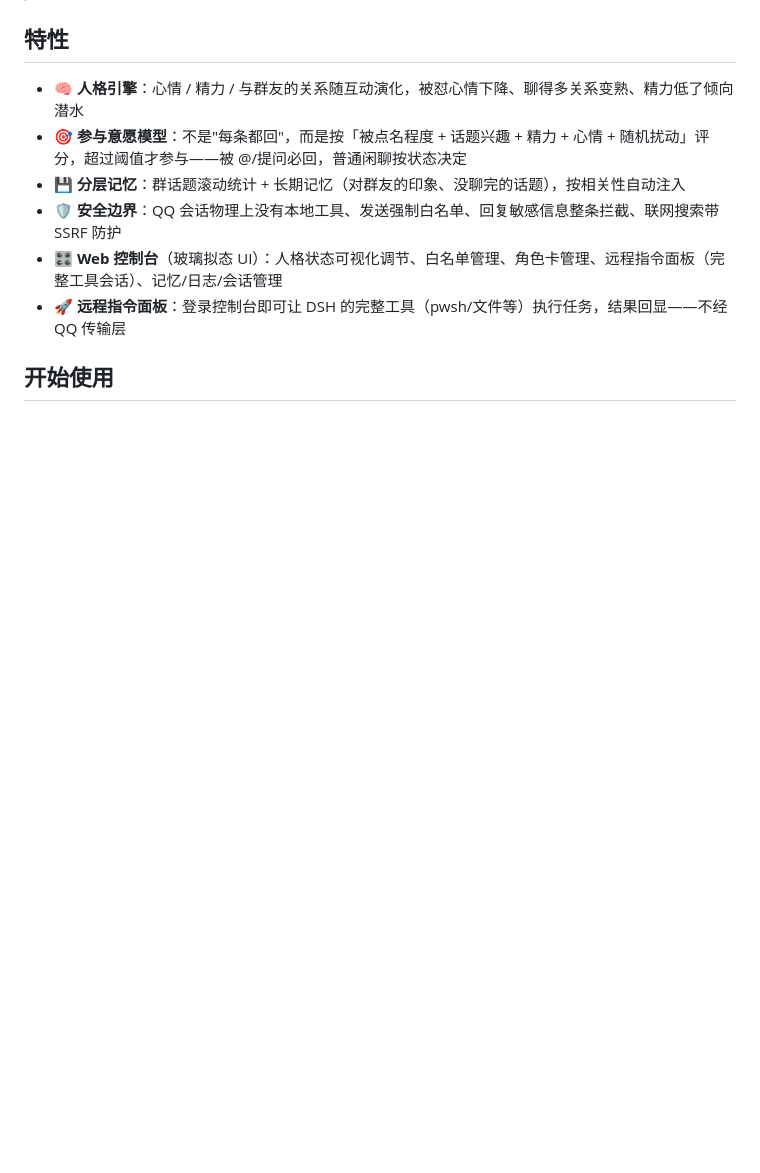
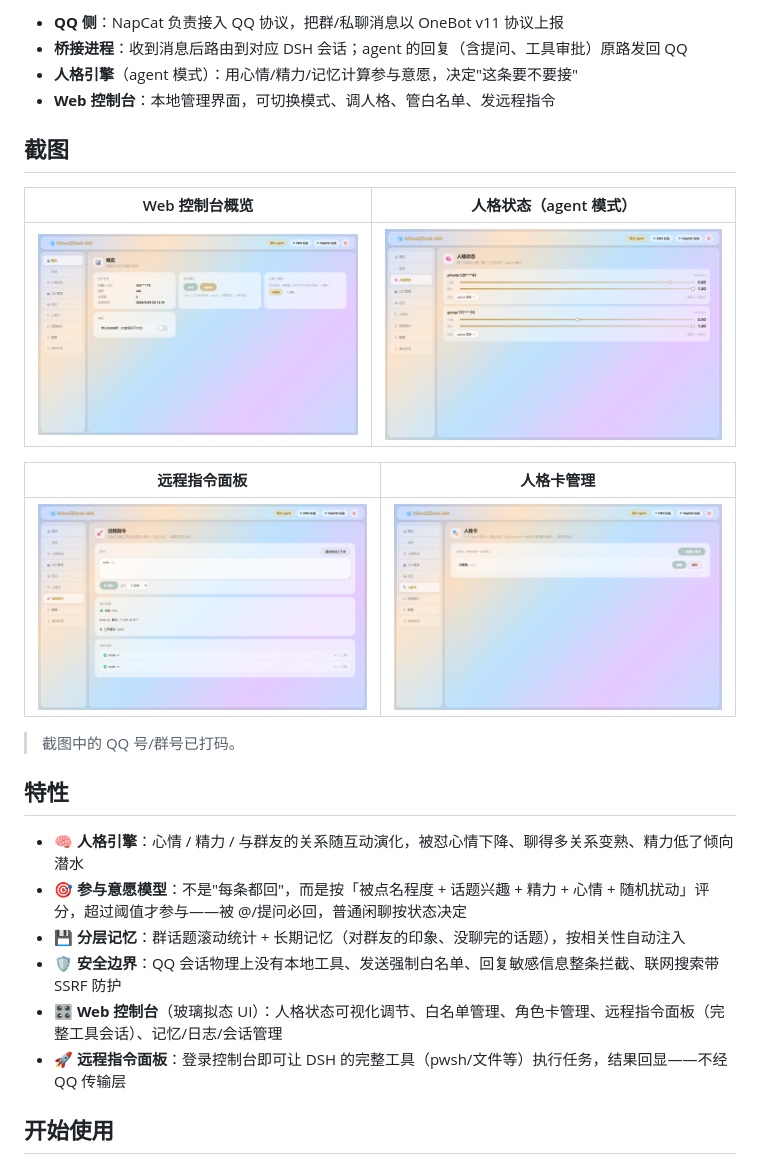
Before and after one commit to NimuStudio/NimuQDock-dsh, a Markdown page: README.md, the part around the change printed below. Rendered like a GitHub page; pictures changed too: docs/screenshots/console-overview.png (added), docs/screenshots/console-persona.png (added), docs/screenshots/console-remote.png (added); blank space fills up the shorter version.

Commit message:
docs: 新增 mermaid 架构图与控制台截图（QQ号/群号已打码）

```diff
--- a/README.md
+++ b/README.md
@@ -39,3 +64,19 @@ NimuQDock-dsh 把 DeepSeek Harness 的 agent 请进 QQ 群和私聊：群里有
+- **QQ 侧**：NapCat 负责接入 QQ 协议，把群/私聊消息以 OneBot v11 协议上报
+- **桥接进程**：收到消息后路由到对应 DSH 会话；agent 的回复（含提问、工具审批）原路发回 QQ
+- **人格引擎**（agent 模式）：用心情/精力/记忆计算参与意愿，决定"这条要不要接"
+- **Web 控制台**：本地管理界面，可切换模式、调人格、管白名单、发远程指令
+
+## 截图
+
+| Web 控制台概览 | 人格状态（agent 模式） |
+|---|---|
+| ![概览](docs/screenshots/console-overview.png) | ![人格状态](docs/screenshots/console-persona.png) |
+
+| 远程指令面板 | 人格卡管理 |
+|---|---|
+| ![远程指令](docs/screenshots/console-remote.png) | ![人格卡](docs/screenshots/console-roles.png) |
+
+> 截图中的 QQ 号/群号已打码。
 
 ## 特性
 
```
Also changed, not shown: other parts of README.md (+25 -0 lines), README.en.md (+41 -0 lines), docs/screenshots/console-config.png (added).
